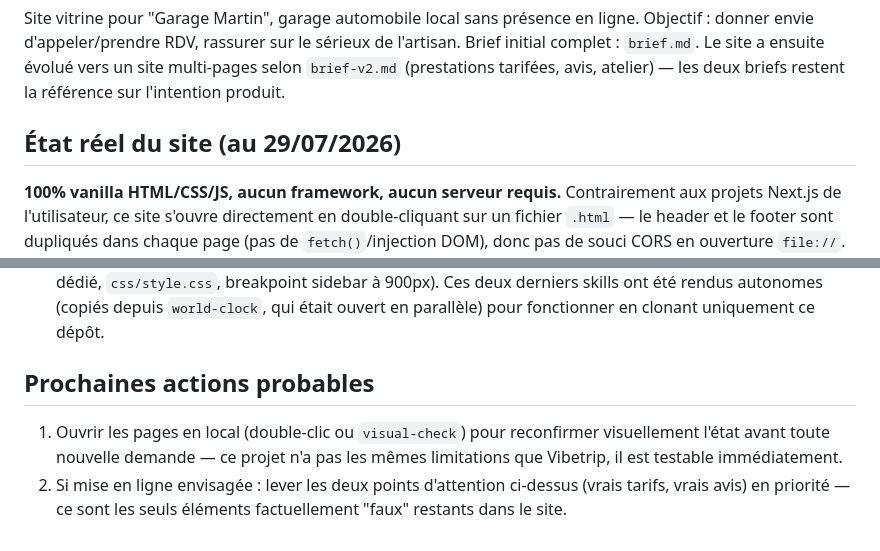
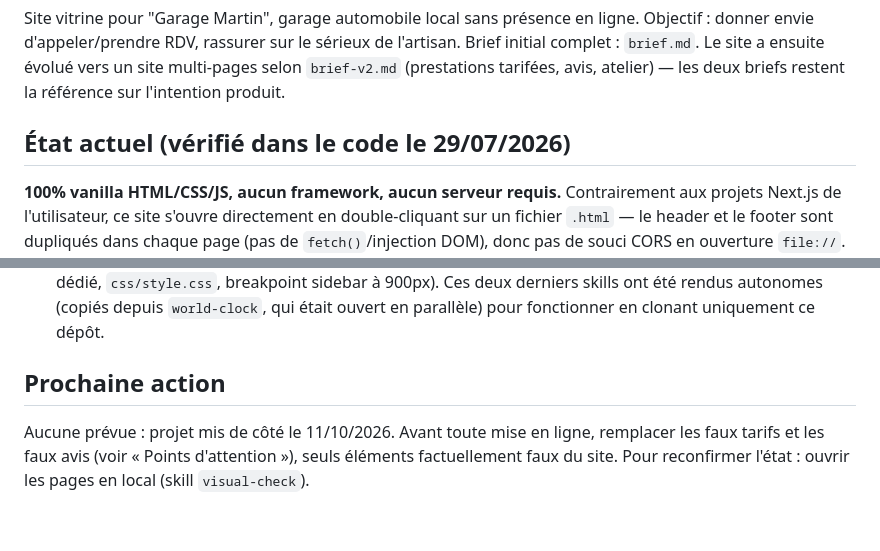
Before and after one commit to juju31840/garage-martin, a Markdown page: CLAUDE.md, 2 parts joined by grey strips. Drawn GitHub-style.

Commit message:
CLAUDE.md : sections État actuel et Prochaine action, à tenir à jour en fin de séance
Co-Authored-By: Claude Opus 5.5 <noreply@anthropic.com>

```diff
--- a/CLAUDE.md
+++ b/CLAUDE.md
@@ -11,7 +11,7 @@ donner envie d'appeler/prendre RDV, rassurer sur le sérieux de l'artisan. Brief
 `brief.md`. Le site a ensuite évolué vers un site multi-pages selon `brief-v2.md` (prestations
 tarifées, avis, atelier) — les deux briefs restent la référence sur l'intention produit.
 
-## État réel du site (au 29/07/2026)
+## État actuel (vérifié dans le code le 29/07/2026)
 
 **100% vanilla HTML/CSS/JS, aucun framework, aucun serveur requis.** Contrairement aux projets Next.js
 de l'utilisateur, ce site s'ouvre directement en double-cliquant sur un fichier `.html` — le header
@@ -66,10 +66,6 @@ légales, politique de confidentialité, 404), 33 commits, tout poussé sur `mai
   deux derniers skills ont été rendus autonomes (copiés depuis `world-clock`, qui était ouvert en
   parallèle) pour fonctionner en clonant uniquement ce dépôt.
 
-## Prochaines actions probables
+## Prochaine action
 
-1. Ouvrir les pages en local (double-clic ou `visual-check`) pour reconfirmer visuellement l'état
-   avant toute nouvelle demande — ce projet n'a pas les mêmes limitations que Vibetrip, il est
-   testable immédiatement.
-2. Si mise en ligne envisagée : lever les deux points d'attention ci-dessus (vrais tarifs, vrais
-   avis) en priorité — ce sont les seuls éléments factuellement "faux" restants dans le site.
+Aucune prévue : projet mis de côté le 11/10/2026. Avant toute mise en ligne, remplacer les faux tarifs et les faux avis (voir « Points d'attention »), seuls éléments factuellement faux du site. Pour reconfirmer l'état : ouvrir les pages en local (skill `visual-check`).
```
